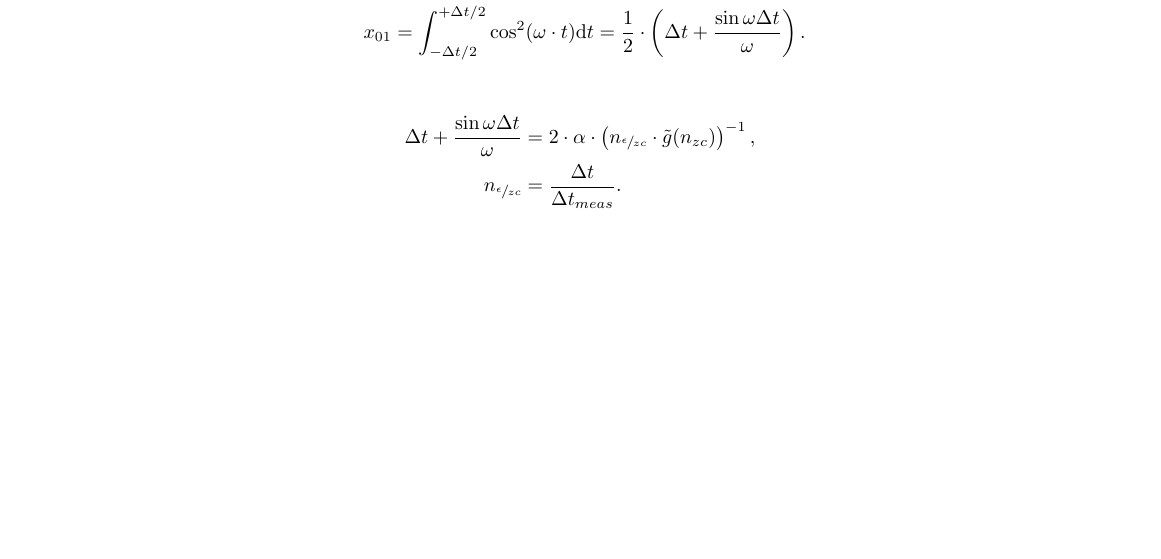
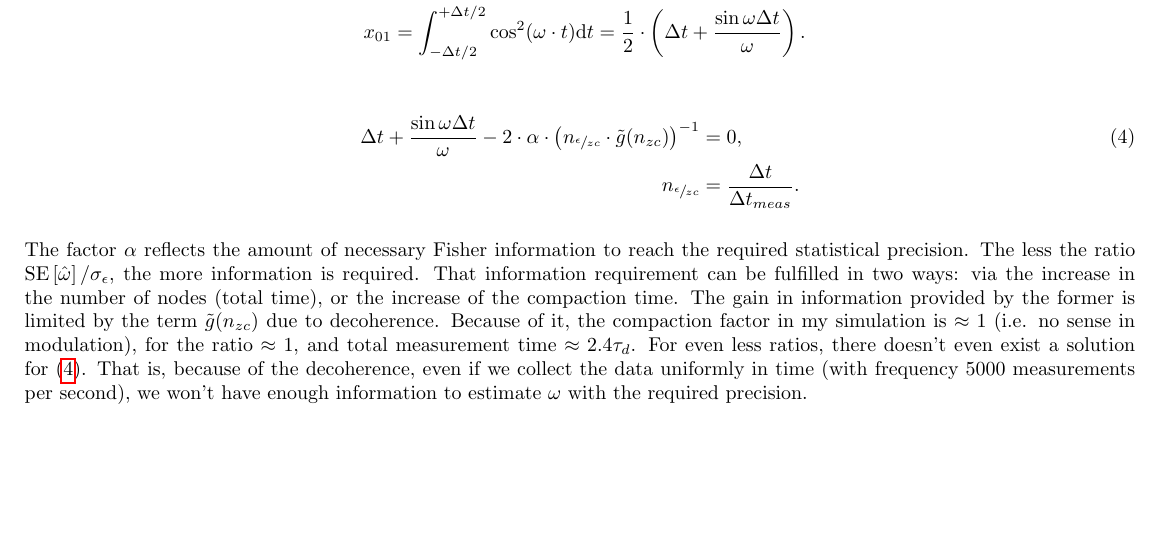
Before and after one commit to AlexAksentyev/EDM, a LaTeX document (Reports/StatReq.tex): part of page 3 of 3, cut so that both start at the same text. Compiled offline with pdfLaTeX.

Commit message:
the dismal conclusion

```diff
--- a/Reports/StatReq.tex
+++ b/Reports/StatReq.tex
@@ -153,9 +153,11 @@ There's no benefit to increasing the number of counts per measurement.
 	x_{01}	&= \int_{-\dt/2}^{+\dt/2}\cos^2(\omega\cdot t)\td t = \frac12\cdot \bkt{\dt + \frac{\sin\omega\dt}{\omega}}.
 \end{align*}
 
-\begin{align*}
-	\dt + \frac{\sin\omega\dt}{\omega}	&= 2\cdot \stat* \cdot \bkt{\Nmnd\cdot \tilde{g}(\Nnd)}^{-1}, \\
-	\Nmnd	&= \frac{\dt}{\dt_{meas}}.
-\end{align*}
+\begin{align}\label{eq:CmpTimeEq}
+	\dt + \frac{\sin\omega\dt}{\omega} - 2\cdot \stat* \cdot \bkt{\Nmnd\cdot \tilde{g}(\Nnd)}^{-1}	&=0, \\
+	\Nmnd	&= \frac{\dt}{\dt_{meas}}. \notag
+\end{align}
+
+The factor $\stat*$ reflects the amount of necessary Fisher information to reach the required statistical precision. The less the ratio $\SE{\hat{\omega}}/\SD{\meas}$, the more information is required. That information requirement can be fulfilled in two ways: via the increase in the number of nodes (total time), or the increase of the compaction time. The gain in information provided by the former is limited by the term $\tilde{g}(\Nnd)$ due to decoherence. Because of it, the compaction factor in my simulation is $\approx 1$ (i.e. no sense in modulation), for the ratio $\approx 1$, and total measurement time $\approx 2.4\tau_d$. For even less ratios, there doesn't even exist a solution for~\eqref{eq:CmpTimeEq}. That is, because of the decoherence, even if we collect the data uniformly in time (with frequency 5000 measurements per second), we won't have enough information to estimate $\omega$ with the required precision.
 
 \end{document}
```
